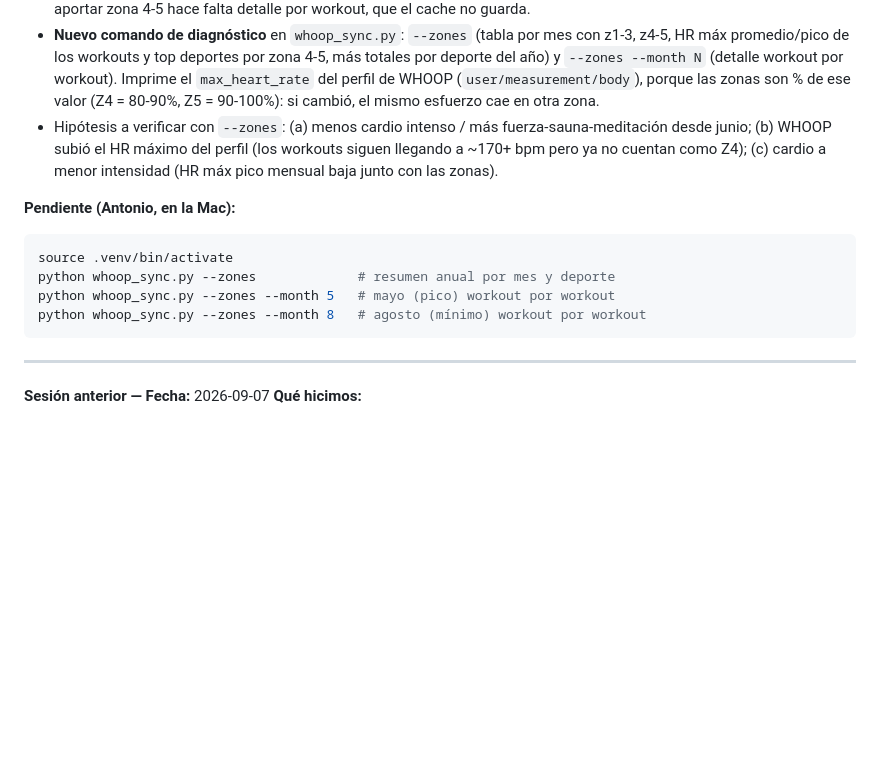
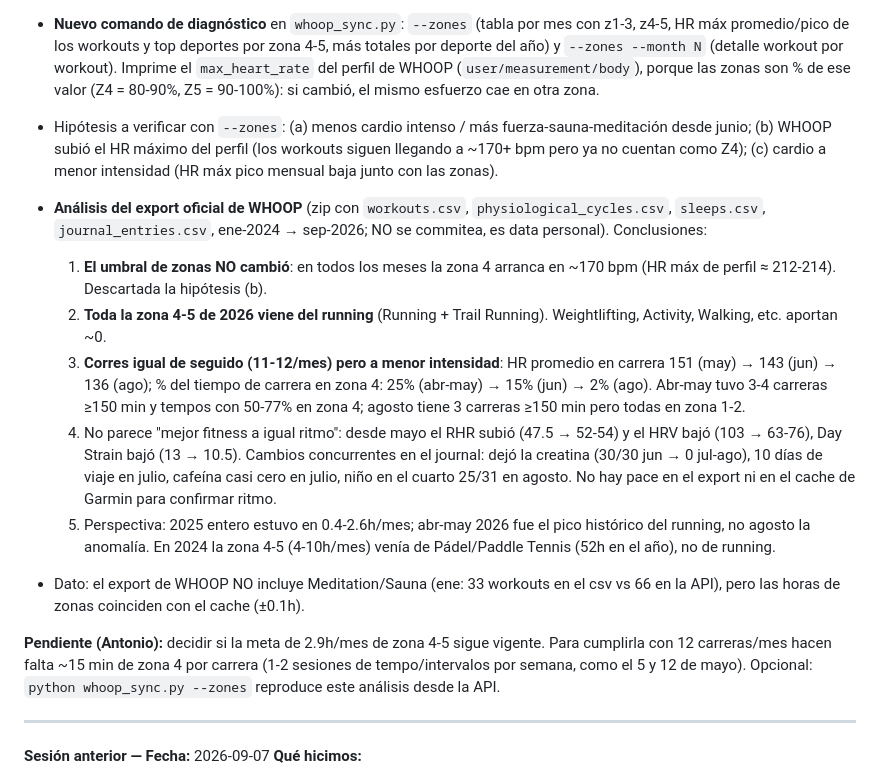
Before and after one commit to abrunadobles-droid/fitness-tracker, a Markdown page: CLAUDE.md, the part around the change. GitHub-like rendering; blank space fills up the shorter version.

Commit message:
Documentar análisis del export de WHOOP: caída de zona 4-5 viene del running
Co-Authored-By: Claude Fable 5.1 <noreply@anthropic.com>
Claude-Session: https://claude.ai/code/session_01HWcu8bGFqyq5jBtD2v8fFr

````diff
--- a/CLAUDE.md
+++ b/CLAUDE.md
@@ -162,13 +162,15 @@ El browser NO está bloqueado — solo el login programático. Pasos:
 - **Nuevo comando de diagnóstico** en `whoop_sync.py`: `--zones` (tabla por mes con z1-3, z4-5, HR máx promedio/pico de los workouts y top deportes por zona 4-5, más totales por deporte del año) y `--zones --month N` (detalle workout por workout). Imprime el `max_heart_rate` del perfil de WHOOP (`user/measurement/body`), porque las zonas son % de ese valor (Z4 = 80-90%, Z5 = 90-100%): si cambió, el mismo esfuerzo cae en otra zona.
 - Hipótesis a verificar con `--zones`: (a) menos cardio intenso / más fuerza-sauna-meditación desde junio; (b) WHOOP subió el HR máximo del perfil (los workouts siguen llegando a ~170+ bpm pero ya no cuentan como Z4); (c) cardio a menor intensidad (HR máx pico mensual baja junto con las zonas).
 
-**Pendiente (Antonio, en la Mac):**
-```bash
-source .venv/bin/activate
-python whoop_sync.py --zones             # resumen anual por mes y deporte
-python whoop_sync.py --zones --month 5   # mayo (pico) workout por workout
-python whoop_sync.py --zones --month 8   # agosto (mínimo) workout por workout
-```
+- **Análisis del export oficial de WHOOP** (zip con `workouts.csv`, `physiological_cycles.csv`, `sleeps.csv`, `journal_entries.csv`, ene-2024 → sep-2026; NO se commitea, es data personal). Conclusiones:
+  1. **El umbral de zonas NO cambió**: en todos los meses la zona 4 arranca en ~170 bpm (HR máx de perfil ≈ 212-214). Descartada la hipótesis (b).
+  2. **Toda la zona 4-5 de 2026 viene del running** (Running + Trail Running). Weightlifting, Activity, Walking, etc. aportan ~0.
+  3. **Corres igual de seguido (11-12/mes) pero a menor intensidad**: HR promedio en carrera 151 (may) → 143 (jun) → 136 (ago); % del tiempo de carrera en zona 4: 25% (abr-may) → 15% (jun) → 2% (ago). Abr-may tuvo 3-4 carreras ≥150 min y tempos con 50-77% en zona 4; agosto tiene 3 carreras ≥150 min pero todas en zona 1-2.
+  4. No parece "mejor fitness a igual ritmo": desde mayo el RHR subió (47.5 → 52-54) y el HRV bajó (103 → 63-76), Day Strain bajó (13 → 10.5). Cambios concurrentes en el journal: dejó la creatina (30/30 jun → 0 jul-ago), 10 días de viaje en julio, cafeína casi cero en julio, niño en el cuarto 25/31 en agosto. No hay pace en el export ni en el cache de Garmin para confirmar ritmo.
+  5. Perspectiva: 2025 entero estuvo en 0.4-2.6h/mes; abr-may 2026 fue el pico histórico del running, no agosto la anomalía. En 2024 la zona 4-5 (4-10h/mes) venía de Pádel/Paddle Tennis (52h en el año), no de running.
+- Dato: el export de WHOOP NO incluye Meditation/Sauna (ene: 33 workouts en el csv vs 66 en la API), pero las horas de zonas coinciden con el cache (±0.1h).
+
+**Pendiente (Antonio):** decidir si la meta de 2.9h/mes de zona 4-5 sigue vigente. Para cumplirla con 12 carreras/mes hacen falta ~15 min de zona 4 por carrera (1-2 sesiones de tempo/intervalos por semana, como el 5 y 12 de mayo). Opcional: `python whoop_sync.py --zones` reproduce este análisis desde la API.
 
 ---
 
````
